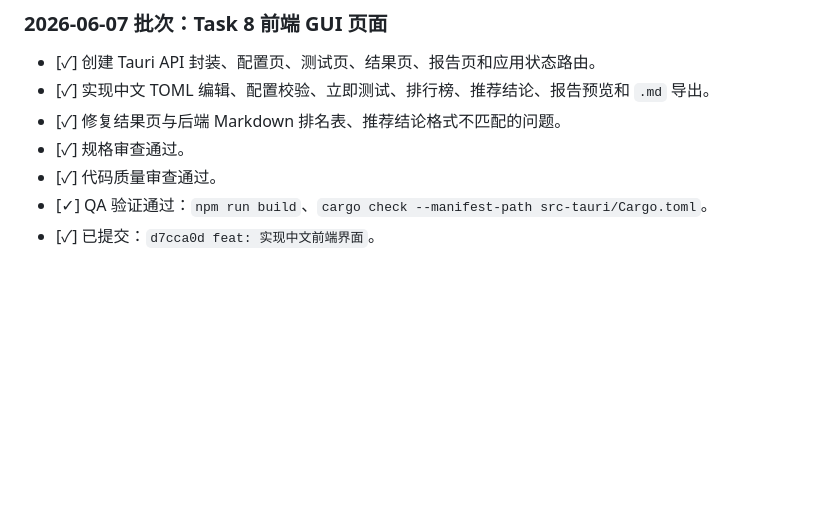
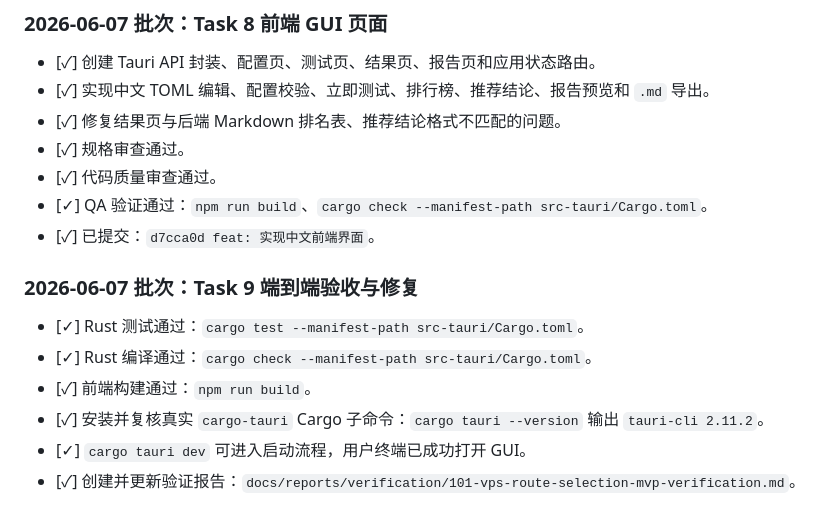
Before and after one commit to liumenglife/vps, a Markdown page: docs/planning/history.md, the part around the change. GitHub-like rendering; blank space fills up the shorter version.

Commit message:
test: 完成 MVP 验收闭环

```diff
--- a/docs/planning/history.md
+++ b/docs/planning/history.md
@@ -87,3 +87,11 @@
 - [✓] 代码质量审查通过。
 - [✓] QA 验证通过：`npm run build`、`cargo check --manifest-path src-tauri/Cargo.toml`。
 - [✓] 已提交：`d7cca0d feat: 实现中文前端界面`。
+
+### 2026-06-07 批次：Task 9 端到端验收与修复
+- [✓] Rust 测试通过：`cargo test --manifest-path src-tauri/Cargo.toml`。
+- [✓] Rust 编译通过：`cargo check --manifest-path src-tauri/Cargo.toml`。
+- [✓] 前端构建通过：`npm run build`。
+- [✓] 安装并复核真实 `cargo-tauri` Cargo 子命令：`cargo tauri --version` 输出 `tauri-cli 2.11.2`。
+- [✓] `cargo tauri dev` 可进入启动流程，用户终端已成功打开 GUI。
+- [✓] 创建并更新验证报告：`docs/reports/verification/101-vps-route-selection-mvp-verification.md`。
```
Also changed, not shown: docs/planning/current.md (+10 -9 lines), 1 other file.
